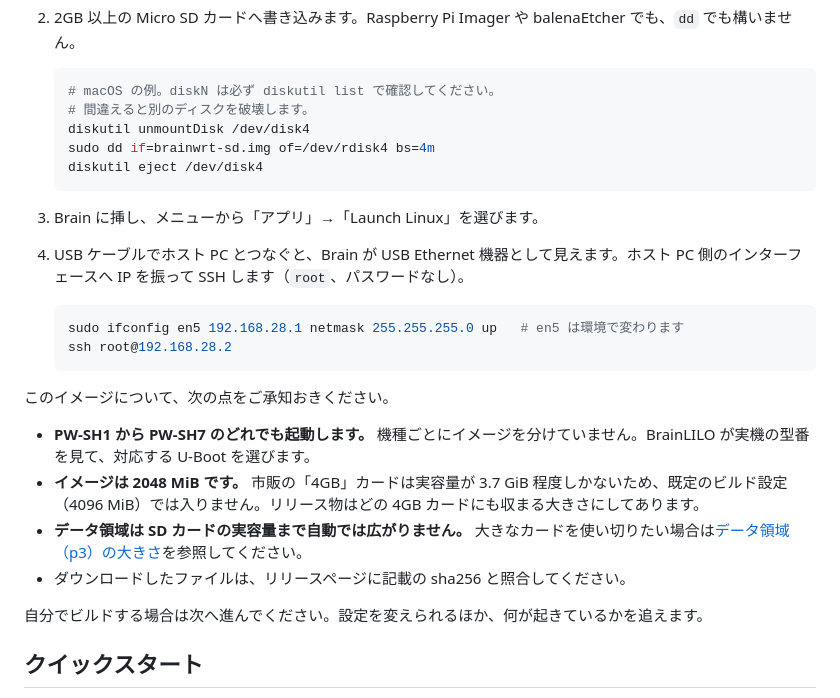
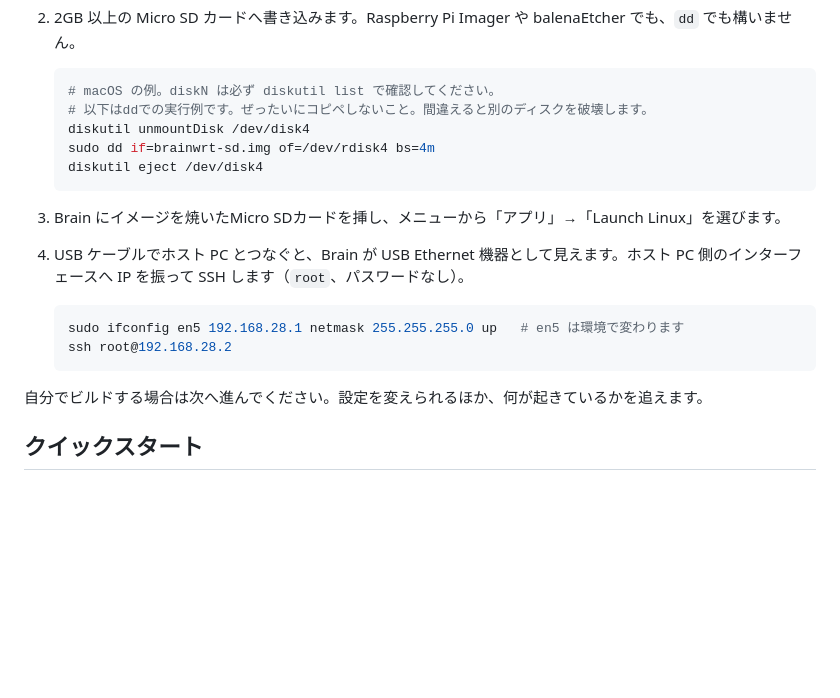
Before and after one commit to pengin/brain256, a Markdown page: README.md, the part around the change. GitHub-like rendering; blank space fills up the shorter version.

Commit message:
ddコマンドへの注意を追加

````diff
--- a/README.md
+++ b/README.md
@@ -55,26 +55,19 @@ brain256
 
    ```sh
    # macOS の例。diskN は必ず diskutil list で確認してください。
-   # 間違えると別のディスクを破壊します。
+   # 以下はddでの実行例です。ぜったいにコピペしないこと。間違えると別のディスクを破壊します。
    diskutil unmountDisk /dev/disk4
    sudo dd if=brainwrt-sd.img of=/dev/rdisk4 bs=4m
    diskutil eject /dev/disk4
    ```
 
-3. Brain に挿し、メニューから「アプリ」→「Launch Linux」を選びます。
+3. Brain にイメージを焼いたMicro SDカードを挿し、メニューから「アプリ」→「Launch Linux」を選びます。
 4. USB ケーブルでホスト PC とつなぐと、Brain が USB Ethernet 機器として見えます。ホスト PC 側のインターフェースへ IP を振って SSH します（`root`、パスワードなし）。
 
    ```sh
    sudo ifconfig en5 192.168.28.1 netmask 255.255.255.0 up   # en5 は環境で変わります
    ssh root@192.168.28.2
    ```
-
-このイメージについて、次の点をご承知おきください。
-
-- **PW-SH1 から PW-SH7 のどれでも起動します。** 機種ごとにイメージを分けていません。BrainLILO が実機の型番を見て、対応する U-Boot を選びます。
-- **イメージは 2048 MiB です。** 市販の「4GB」カードは実容量が 3.7 GiB 程度しかないため、既定のビルド設定（4096 MiB）では入りません。リリース物はどの 4GB カードにも収まる大きさにしてあります。
-- **データ領域は SD カードの実容量まで自動では広がりません。** 大きなカードを使い切りたい場合は[データ領域（p3）の大きさ](#データ領域p3の大きさ)を参照してください。
-- ダウンロードしたファイルは、リリースページに記載の sha256 と照合してください。
 
 自分でビルドする場合は次へ進んでください。設定を変えられるほか、何が起きているかを追えます。
 
````
